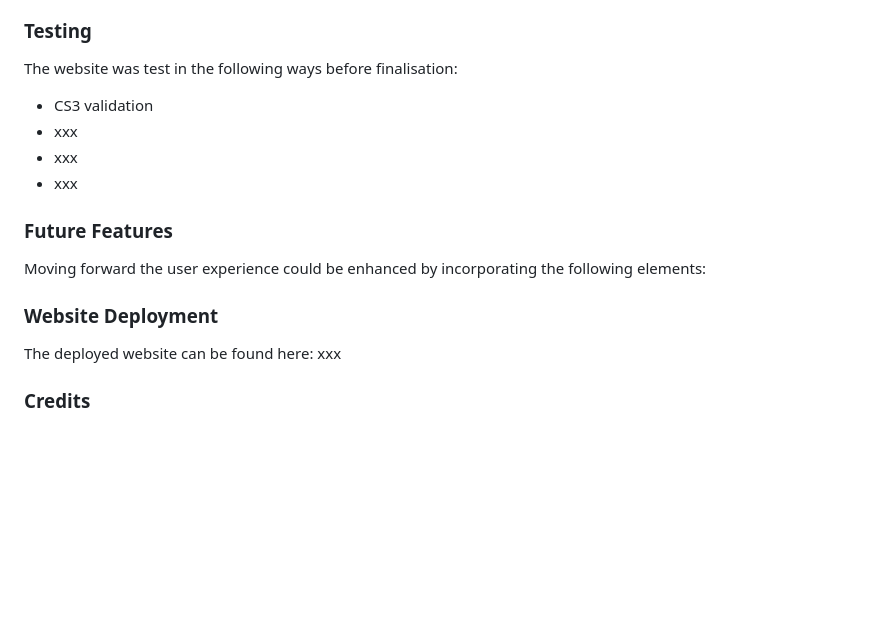
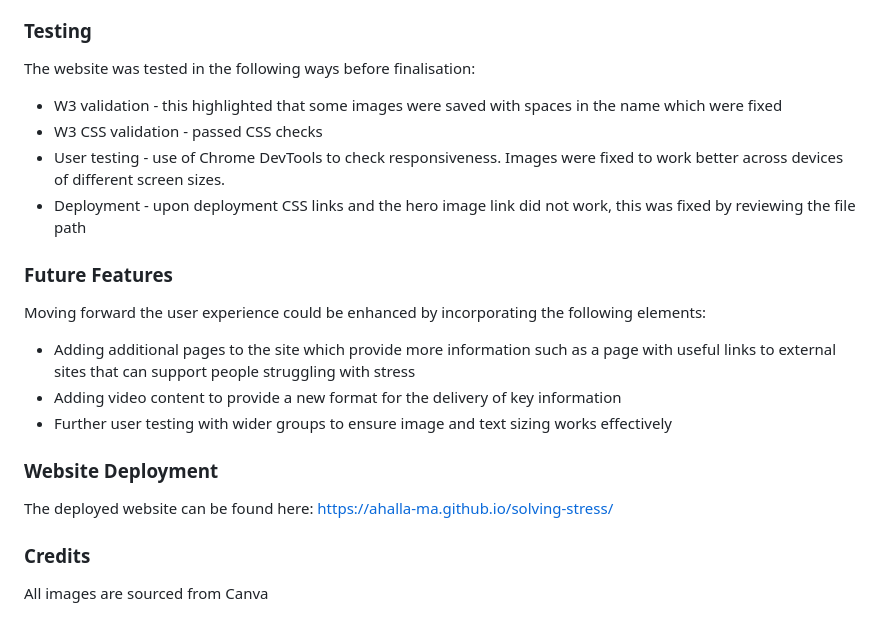
Before and after one commit to AHalla-Ma/managing-stress, a Markdown page: README.md, the part around the change printed below. Drawn GitHub-style; blank space fills up the shorter version.

```diff
--- a/README.md
+++ b/README.md
@@ -51,19 +58,23 @@ Gathering assets and resources
 
 ### Testing
 
-The website was test in the following ways before finalisation:
-- CS3 validation
-- xxx
-- xxx
-- xxx
+The website was tested in the following ways before finalisation:
+- W3 validation - this highlighted that some images were saved with spaces in the name which were fixed
+- W3 CSS validation - passed CSS checks
+- User testing - use of Chrome DevTools to check responsiveness. Images were fixed to work better across devices of different screen sizes.
+- Deployment - upon deployment CSS links and the hero image link did not work, this was fixed by reviewing the file path
 
 ### Future Features
 
 Moving forward the user experience could be enhanced by incorporating the following elements:
-
+- Adding additional pages to the site which provide more information such as a page with useful links to external sites that can support people struggling with stress
+- Adding video content to provide a new format for the delivery of key information
+- Further user testing with wider groups to ensure image and text sizing works effectively
 
 ### Website Deployment
 
-The deployed website can be found here: xxx
+The deployed website can be found here: https://ahalla-ma.github.io/solving-stress/
 
 ### Credits
+
+All images are sourced from Canva
```
Also changed, not shown: other parts of README.md (+29 -22 lines), assets/images/Brainstorm_solving_stress.png (added), assets/images/Responsiveness 2.png (added), assets/images/Solving_Stress_Website_Coolers.png (added), assets/images/Wireframe_Mobile.png (added), assets/images/Wireframe_website.png (added), 1 other file.
